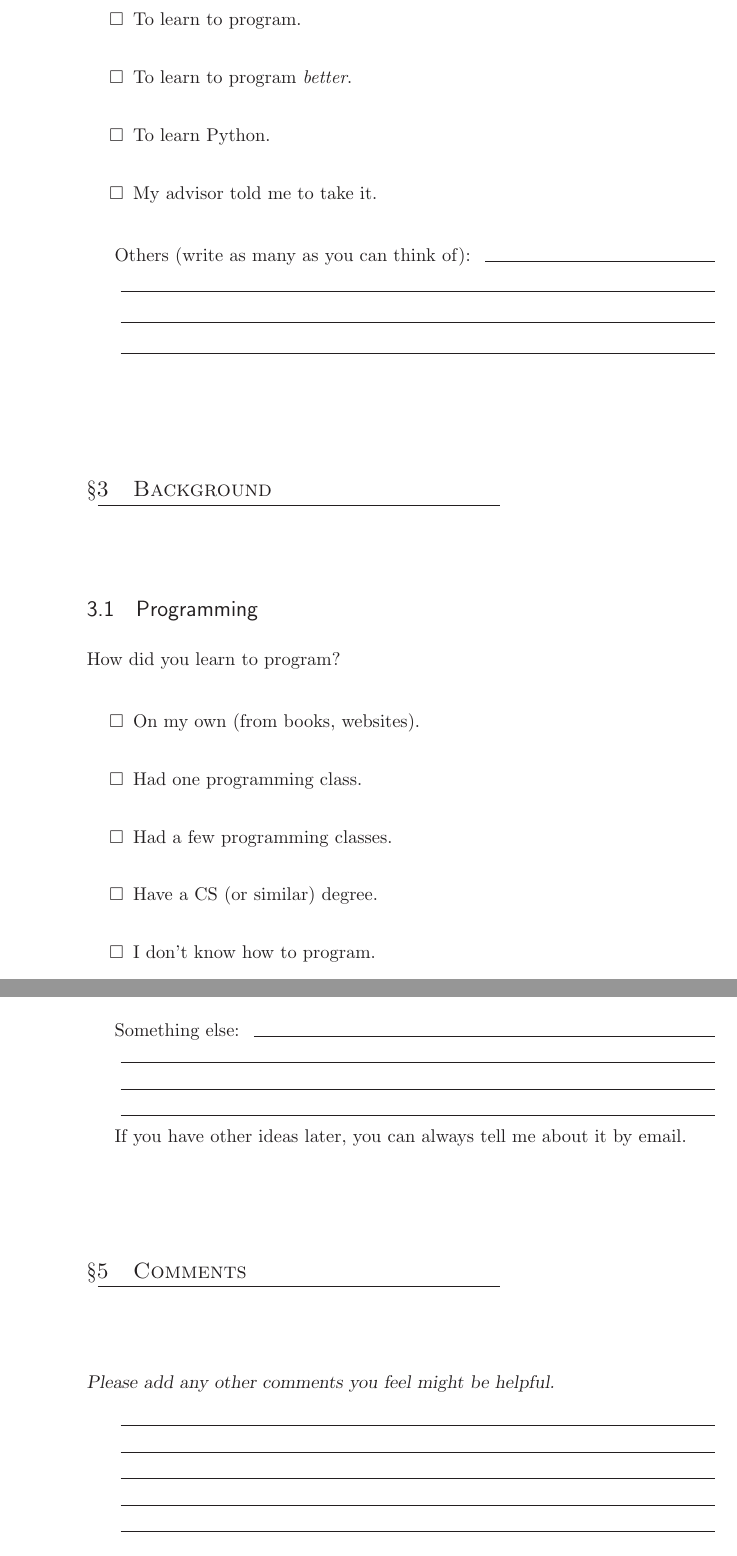
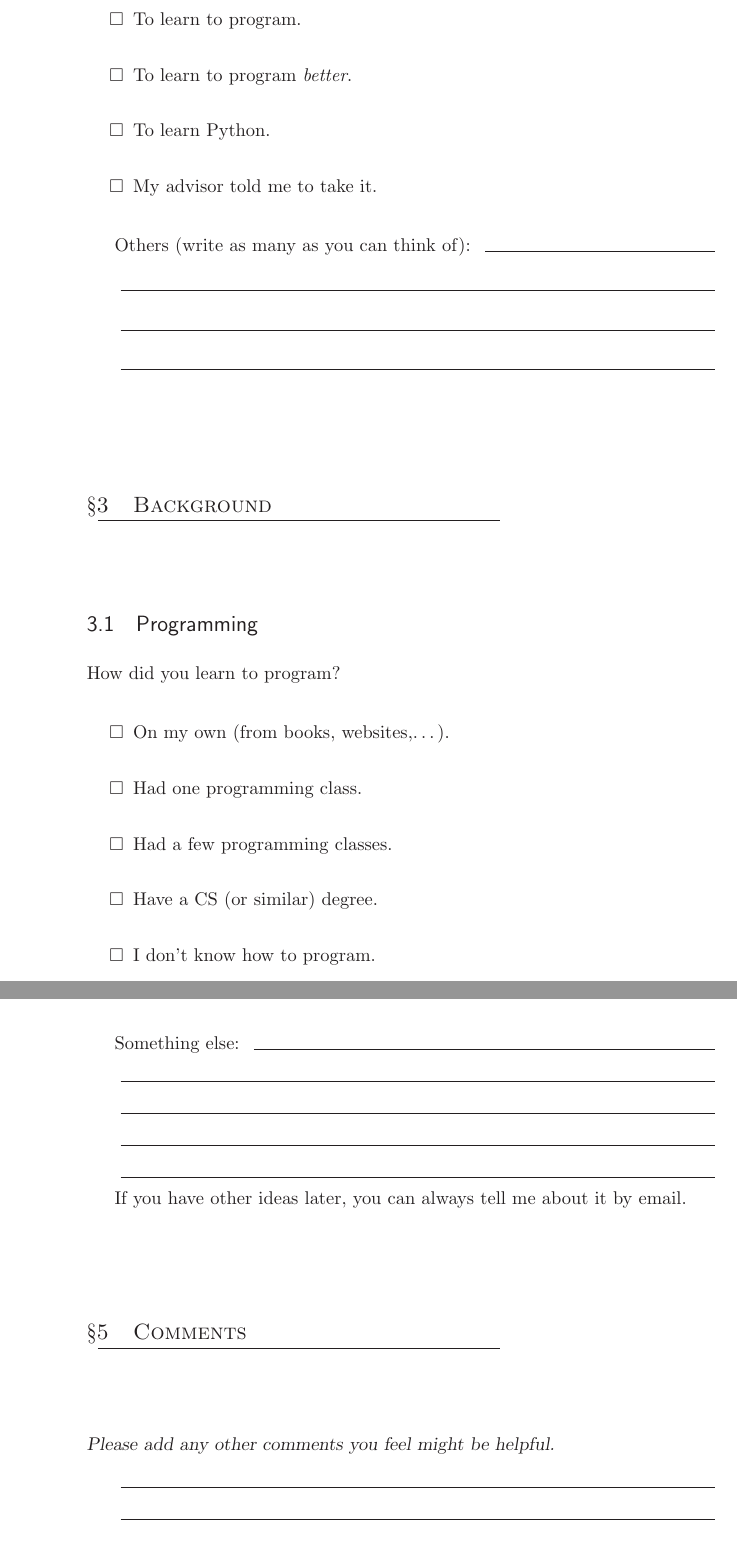
Before and after one commit to luispedro/Programming-for-Scientists, a LaTeX thesis (lectures/handouts/01-questionaire/questionaire.tex): two parts of pages 2 and 6 of 6, joined at a grey line, cut so that both start at the same text. Compiled offline with LaTeX, dvips and Ghostscript.

Commit message:
Typos and spacing

```diff
--- a/lectures/handouts/01-questionaire/questionaire.tex
+++ b/lectures/handouts/01-questionaire/questionaire.tex
@@ -161,9 +161,9 @@ Why are you taking this class?
 \item My advisor told me to take it.
 \end{itemize}
 
-Others (write as many as you can think of): \fillunderscore\par
-\fillunderscore\par
-\fillunderscore\par
+Others (write as many as you can think of): \fillunderscore\par\smallskip
+\fillunderscore\par\smallskip
+\fillunderscore\par\smallskip
 \fillunderscore
 
 \chapter{Background}
@@ -172,7 +172,7 @@ Others (write as many as you can think of): \fillunderscore\par
 
 How did you learn to program?
 \begin{itemize}[\checkbox]
-\item On my own (from books, websites).
+\item On my own (from books, websites,\dots).
 \item Had one programming class.
 \item Had a few programming classes.
 \item Have a CS (or similar) degree.
@@ -286,9 +286,10 @@ I am able to use the following operating system(s), even if I do not use them re
 \item Parsing \textsc{xml}
 \end{itemize}
 
-Something else: \fillunderscore\par
-\fillunderscore\par
-\fillunderscore\par
+Something else: \fillunderscore\par\smallskip
+\fillunderscore\par\smallskip
+\fillunderscore\par\smallskip
+\fillunderscore\par\smallskip
 \fillunderscore
 
 If you have other ideas later, you can always tell me about it by email.
@@ -297,11 +298,6 @@ If you have other ideas later, you can always tell me about it by email.
 
 \header{Please add any other comments you feel might be helpful.}
 
-\fillunderscore\par
-\fillunderscore\par
-\fillunderscore\par
-\fillunderscore\par
-\fillunderscore\par
-\fillunderscore\par
-\fillunderscore\par
-\fillunderscore\par
+\fillunderscore\par\smallskip
+\fillunderscore\par\smallskip
+\fillunderscore\par\smallskip
```
Also changed, not shown: lectures/handouts/01-questionaire/questionaire.tex (18 more changed lines).
